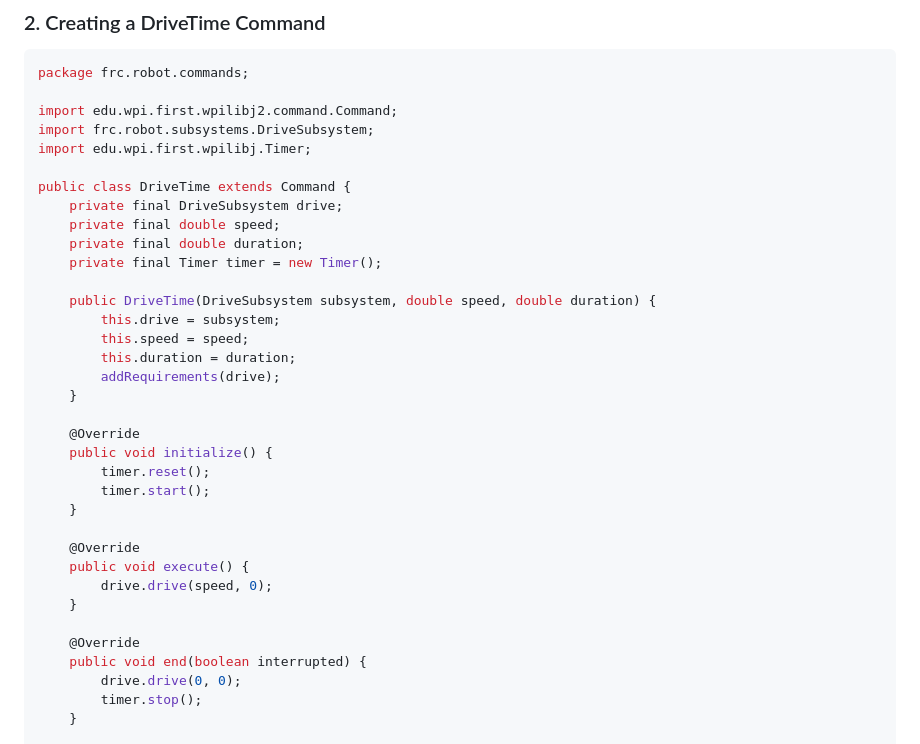
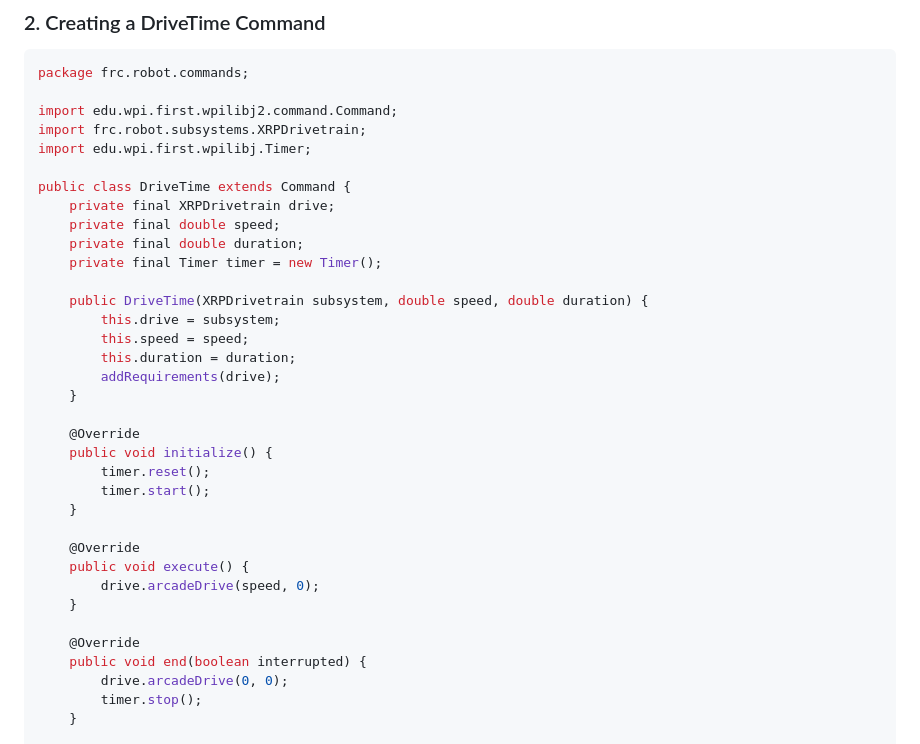
Before and after one commit to 4H-ALARM/XRP, a Markdown page: lessonplans/week2.md, the part around the change. GitHub-like rendering.

Commit message:
Refactor DriveTime to use XRPDrivetrain subsystem

```diff
--- a/lessonplans/week2.md
+++ b/lessonplans/week2.md
@@ -37,16 +37,16 @@ Illustrate this lifecycle with a diagram on the board.
 package frc.robot.commands;
 
 import edu.wpi.first.wpilibj2.command.Command;
-import frc.robot.subsystems.DriveSubsystem;
+import frc.robot.subsystems.XRPDrivetrain;
 import edu.wpi.first.wpilibj.Timer;
 
 public class DriveTime extends Command {
-    private final DriveSubsystem drive;
+    private final XRPDrivetrain drive;
     private final double speed;
     private final double duration;
     private final Timer timer = new Timer();
 
-    public DriveTime(DriveSubsystem subsystem, double speed, double duration) {
+    public DriveTime(XRPDrivetrain subsystem, double speed, double duration) {
         this.drive = subsystem;
         this.speed = speed;
         this.duration = duration;
@@ -61,12 +61,12 @@ public class DriveTime extends Command {
 
     @Override
     public void execute() {
-        drive.drive(speed, 0);
+        drive.arcadeDrive(speed, 0);
     }
 
     @Override
     public void end(boolean interrupted) {
-        drive.drive(0, 0);
+        drive.arcadeDrive(0, 0);
         timer.stop();
     }
 
```
